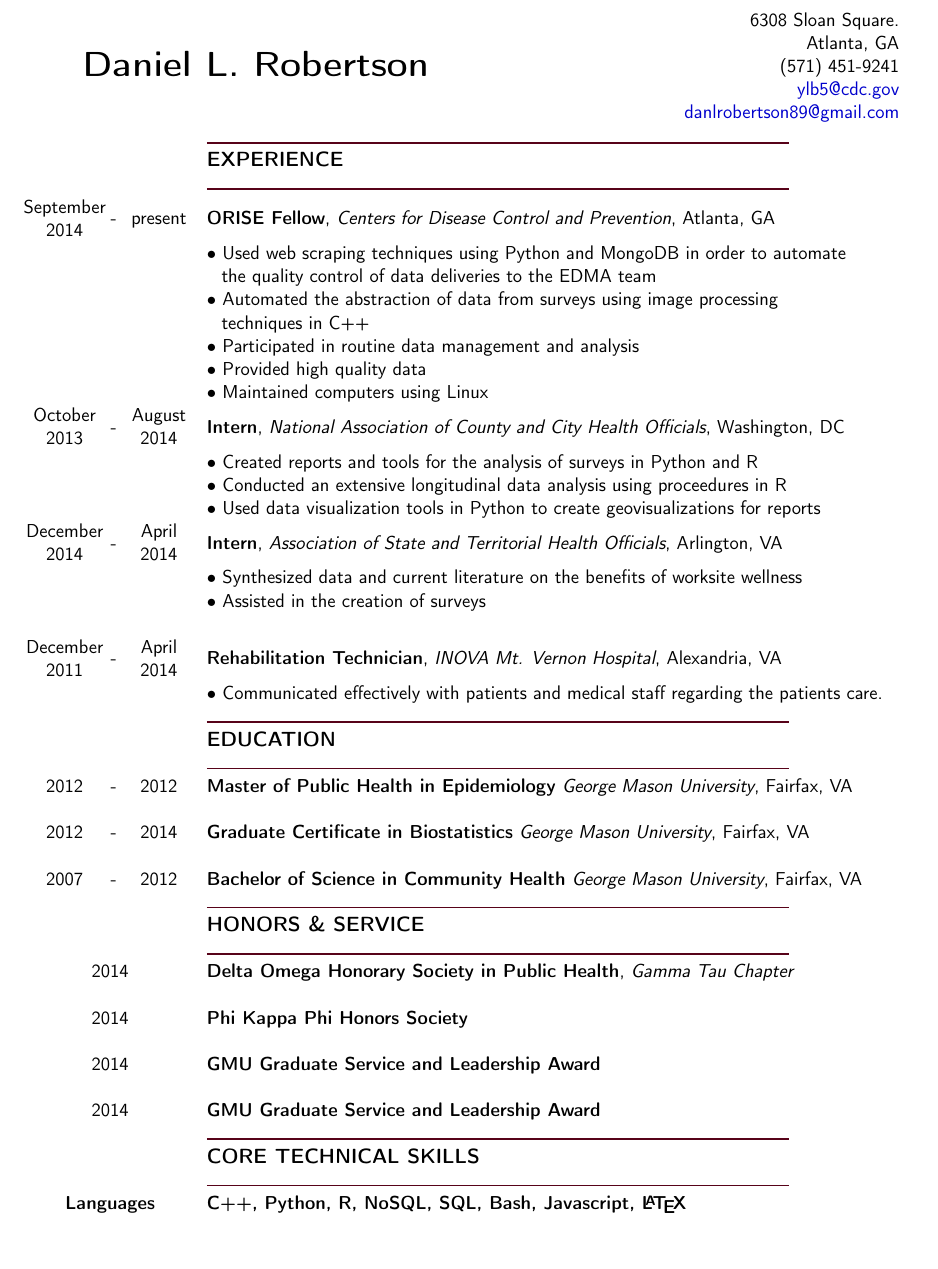
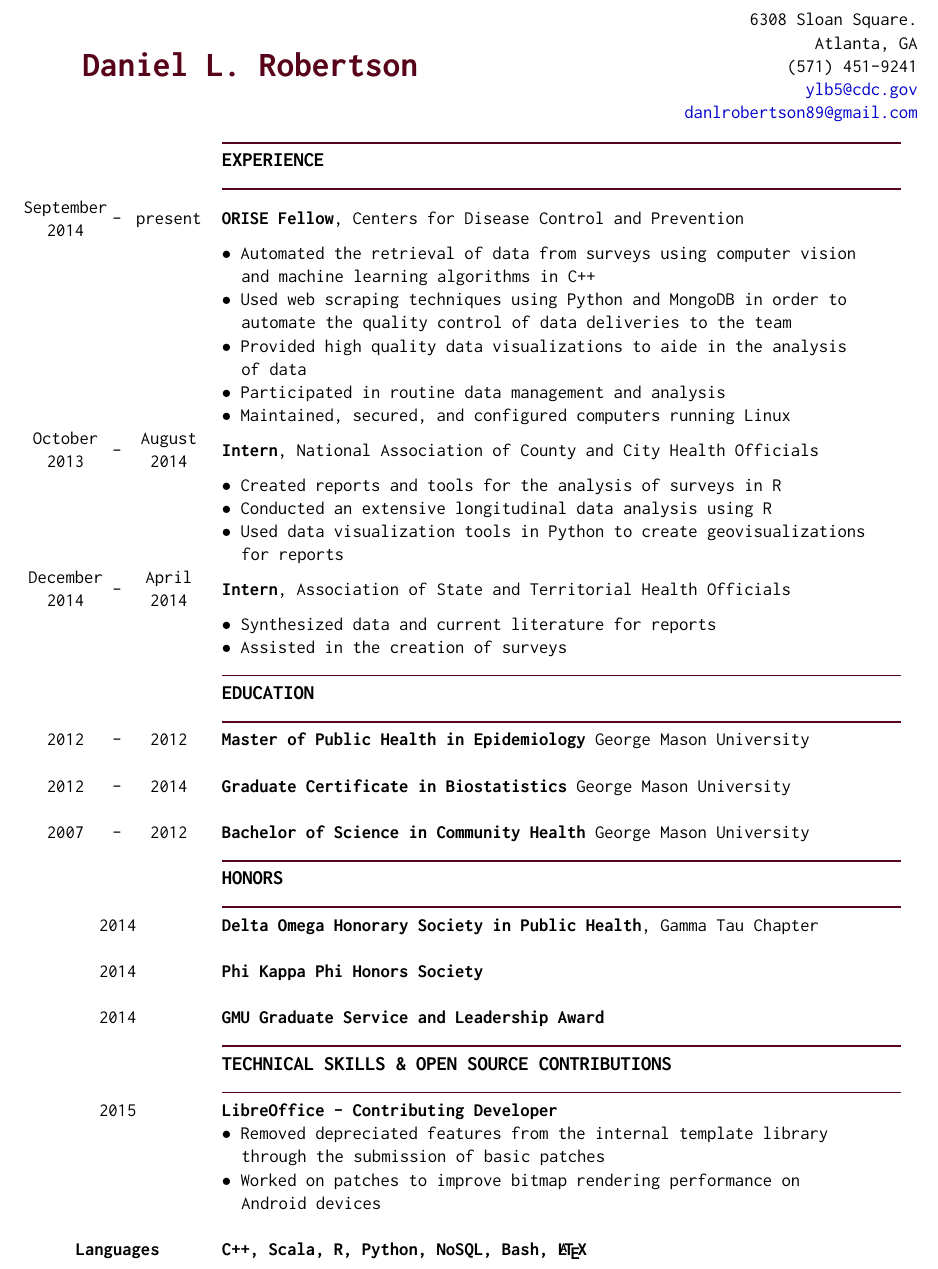
Before and after one commit to dlrobertson/resume, a LaTeX CV (CV.tex): part of the page, cut so that both start at the same text, the shorter picture padded with empty space. Compiled offline with pdfLaTeX.

Commit message:
Initialization of repository for my resume

```diff
--- a/CV.tex
+++ b/CV.tex
@@ -1,18 +1,14 @@
 \documentclass[11pt]{article}
 \usepackage[top=0cm, left=1.25cm, right=1.25cm, bottom=0cm]{geometry}
-\usepackage[ampersand]{easylist}
-\usepackage{mdwlist}
-\usepackage[T1]{fontenc}
-\usepackage{textcomp}
 \usepackage{color}
 \usepackage{xcolor}
 \usepackage{hyperref}
-\usepackage{fontenc}
 \usepackage{multirow}
 \usepackage{array}
+\usepackage{inconsolata}
+\renewcommand*\familydefault{\ttdefault}
+\usepackage[T1]{fontenc}
 
-\renewcommand{\familydefault}{\sfdefault}
-\newcommand{\tabitem}{~~\llap{\textbullet}~~}
 \hypersetup{
     colorlinks,
     linkcolor={red!50!black},
@@ -25,12 +21,13 @@
 \author{Daniel L. Robertson}
 
 \begin{document}
+    \normalfont
     % define the color of the lines
     \definecolor{maroon}{rgb}{0.34, 0.01, 0.1}
     % header
     \begin{table}[ht]
         \begin{tabular}{p{13cm}r}
-            \multirow{5}{*}{\hspace*{1cm}\huge\textbf{Daniel L. Robertson}} & 6308 Sloan Square.\\
+            \multirow{5}{*}{\hspace*{1cm}\color{maroon}{\huge\textbf{Daniel L. Robertson}}} & 6308 Sloan Square.\\
             & Atlanta, GA\\
             & (571) 451-9241\\
             & \href{mailto:ylb5@cdc.gov}{ylb5@cdc.gov}\\
@@ -38,68 +35,63 @@
         \end{tabular}
         \begin{tabular}{@{\hspace{0mm}}c@{\hspace{1mm}}c@{\hspace{3mm}}cl}
             %Experience
-            & & & \color{maroon}{\rule{12cm}{1.0pt}}\\
+            & & & \color{maroon}{\rule{14cm}{1.1pt}}\\
             & & & \large{\textbf{EXPERIENCE}}\\
-            & & & \color{maroon}{\rule{12cm}{1.0pt}}\\
+            & & & \color{maroon}{\rule{14cm}{1.1pt}}\\
             %CDC
-            September & \multirow{2}{*}{-} & \multirow{2}{*}{present} & \multirow{2}{*}{\textbf{ORISE Fellow}, \textit{Centers for Disease Control and Prevention}, Atlanta, GA}\\
+            September & \multirow{2}{*}{-} & \multirow{2}{*}{present} & \multirow{2}{*}{\textbf{ORISE Fellow}, \textit{Centers for Disease Control and Prevention}}\\
             2014 & & &\\
-            & & & $\bullet$ Used web scraping techniques using Python and MongoDB in order to automate\\
-            & & & \hspace*{3mm}the quality control of data deliveries to the EDMA team\\
-            & & & $\bullet$ Automated the abstraction of data from surveys using image processing\\
-            & & & \hspace*{3mm}techniques in C++\\
+            & & & $\bullet$ Automated the retrieval of data from surveys using computer vision\\
+            & & & \hspace*{4mm}and machine learning algorithms in C++\\
+            & & & $\bullet$ Used web scraping techniques using Python and MongoDB in order to\\
+            & & & \hspace*{4mm}automate the quality control of data deliveries to the team\\
+            & & & $\bullet$ Provided high quality data visualizations to aide in the analysis\\
+            & & & \hspace*{4mm}of data\\
             & & & $\bullet$ Participated in routine data management and analysis\\
-            & & & $\bullet$ Provided high quality data \\
-            & & & $\bullet$ Maintained computers using Linux\\
+            & & & $\bullet$ Maintained, secured, and configured computers running Linux\\
             %NACCHO
-            October & \multirow{2}{*}{-} & August & \multirow{2}{*}{\textbf{Intern}, \textit{National Association of County and City Health Officials}, Washington, DC}\\
+            October & \multirow{2}{*}{-} & August & \multirow{2}{*}{\textbf{Intern}, \textit{National Association of County and City Health Officials}}\\
             2013 & & 2014 &\\
-            & & & $\bullet$ Created reports and tools for the analysis of surveys in Python and R\\
-            & & & $\bullet$ Conducted an extensive longitudinal data analysis using proceedures in R\\
-            & & & $\bullet$ Used data visualization tools in Python to create geovisualizations for reports\\
+            & & & $\bullet$ Created reports and tools for the analysis of surveys in R\\
+            & & & $\bullet$ Conducted an extensive longitudinal data analysis using R\\
+            & & & $\bullet$ Used data visualization tools in Python to create geovisualizations\\
+            & & & \hspace*{4mm}for reports\\
             %ASTHO
-            December & \multirow{2}{*}{-} & April & \multirow{2}{*}{\textbf{Intern}, \textit{Association of State and Territorial Health Officials}, Arlington, VA}\\
+            December & \multirow{2}{*}{-} & April & \multirow{2}{*}{\textbf{Intern}, \textit{Association of State and Territorial Health Officials}}\\
             2014 & & 2014 &\\
-            & & & $\bullet$ Synthesized data and current literature on the benefits of worksite wellness\\
+            & & & $\bullet$ Synthesized data and current literature for reports\\
             & & & $\bullet$ Assisted in the creation of surveys\\
-            \\
-            %INOVA
-            December & \multirow{2}{*}{-} & April & \multirow{2}{*}{\textbf{Rehabilitation Technician}, \textit{INOVA Mt. Vernon Hospital}, Alexandria, VA}\\
-            2011 & & 2014 &\\
-            & & & $\bullet$ Communicated effectively with patients and medical staff regarding the patients care.\\
             %Education
-            & & & \color{maroon}{\rule{12cm}{1.0pt}}\\
+            & & & \color{maroon}{\rule{14cm}{1.1pt}}\\
             & & & \large{\textbf{EDUCATION}}\\
-            & & & \color{maroon}{\rule{12cm}{1.0pt}}\\
+            & & & \color{maroon}{\rule{14cm}{1.1pt}}\\
             %MPH
-            2012 & - & 2012 & \textbf{Master of Public Health in Epidemiology} \textit{George Mason University}, Fairfax, VA\\
-            %August & \multirow{2}{*}{-} & May & \multirow{2}{*}{\textbf{Master of Public Health in Epidemiology} \textit{George Mason University}, Fairfax, VA}\\
-            %2012 & & 2014 &\\
+            2012 & - & 2012 & \textbf{Master of Public Health in Epidemiology} \textit{George Mason University}\\
             \\
             %Cert
-            2012 & - & 2014 & \textbf{Graduate Certificate in Biostatistics} \textit{George Mason University}, Fairfax, VA\\
-            %August & \multirow{2}{*}{-} & May & \multirow{2}{*}{\textbf{Graduate Certificate in Biostatistics} \textit{George Mason University}, Fairfax, VA}\\
-            %2012 & & 2014 &\\
+            2012 & - & 2014 & \textbf{Graduate Certificate in Biostatistics} \textit{George Mason University}\\
             \\
             %BS
-            2007 & - & 2012 & \textbf{Bachelor of Science in Community Health} \textit{George Mason University}, Fairfax, VA\\
-            %August & \multirow{2}{*}{-} & May & \multirow{2}{*}{\textbf{Bachelor of Science in Community Health} \textit{George Mason University}, Fairfax, VA}\\
-            %2007 & & 2012 &\\
+            2007 & - & 2012 & \textbf{Bachelor of Science in Community Health} \textit{George Mason University}\\
             %Honors
-            & & & \color{maroon}{\rule{12cm}{1.0pt}}\\
-            & & & \large{\textbf{HONORS \& SERVICE}}\\
-            & & & \color{maroon}{\rule{12cm}{1.0pt}}\\
+            & & & \color{maroon}{\rule{14cm}{1.1pt}}\\
+            & & & \large{\textbf{HONORS}}\\
+            & & & \color{maroon}{\rule{14cm}{1.1pt}}\\
             \multicolumn{3}{c}{2014} & \textbf{Delta Omega Honorary Society in Public Health}, \textit{Gamma Tau Chapter}\\
             \\
             \multicolumn{3}{c}{2014} & \textbf{Phi Kappa Phi Honors Society}\\
             \\
             \multicolumn{3}{c}{2014} & \textbf{GMU Graduate Service and Leadership Award}\\
+            & & & \color{maroon}{\rule{14cm}{1.1pt}}\\
+            & & & \large{\textbf{TECHNICAL SKILLS \& OPEN SOURCE CONTRIBUTIONS}}\\
+            & & & \color{maroon}{\rule{14cm}{1.1pt}}\\
+            \multicolumn{3}{c}{2015} & \textbf{LibreOffice - Contributing Developer}\\
+            & & & $\bullet$ Removed depreciated features from the internal template library\\
+            & & & \hspace*{4mm}through the submission of basic patches\\
+            & & & $\bullet$ Worked on patches to improve bitmap rendering performance on\\
+            & & & \hspace*{4mm}Android devices\\
             \\
-            \multicolumn{3}{c}{2014} & \textbf{GMU Graduate Service and Leadership Award}\\
-            & & & \color{maroon}{\rule{12cm}{1.0pt}}\\
-            & & & \large{\textbf{CORE TECHNICAL SKILLS}}\\
-            & & & \color{maroon}{\rule{12cm}{1.0pt}}\\
-            \multicolumn{3}{c}{\textbf{Languages}} & \textbf{C++, Python, R, NoSQL, SQL, Bash, Javascript, \LaTeX}\\
+            \multicolumn{3}{c}{\textbf{Languages}} & \textbf{C++, Scala, R, Python, NoSQL, Bash, \LaTeX}\\
         \end{tabular}
     \end{table}
 \end{document}
```
Also changed, not shown: CV.pdf (deleted), Resume.pdf (added), 1 other file.
